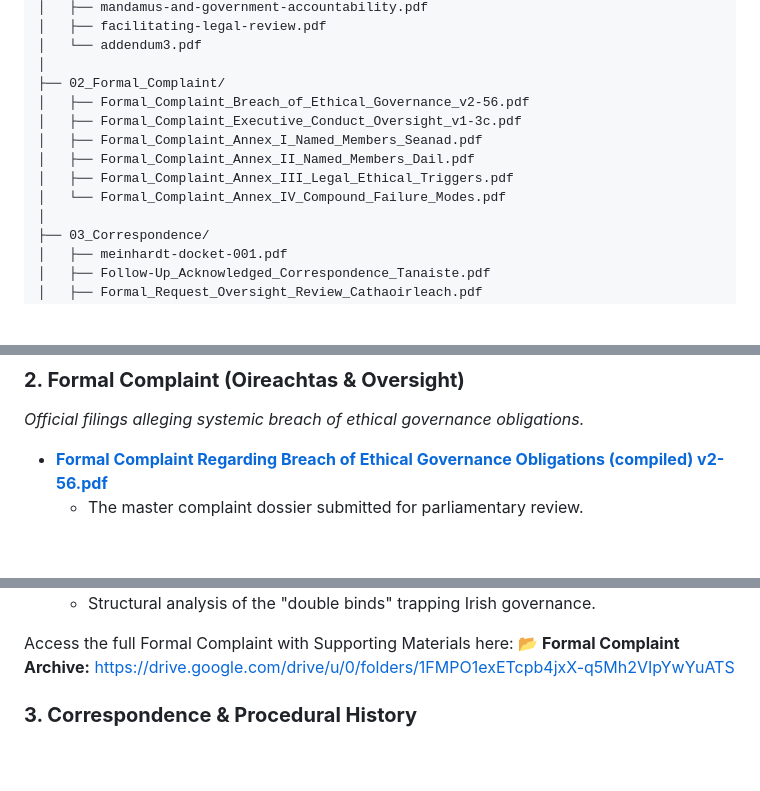
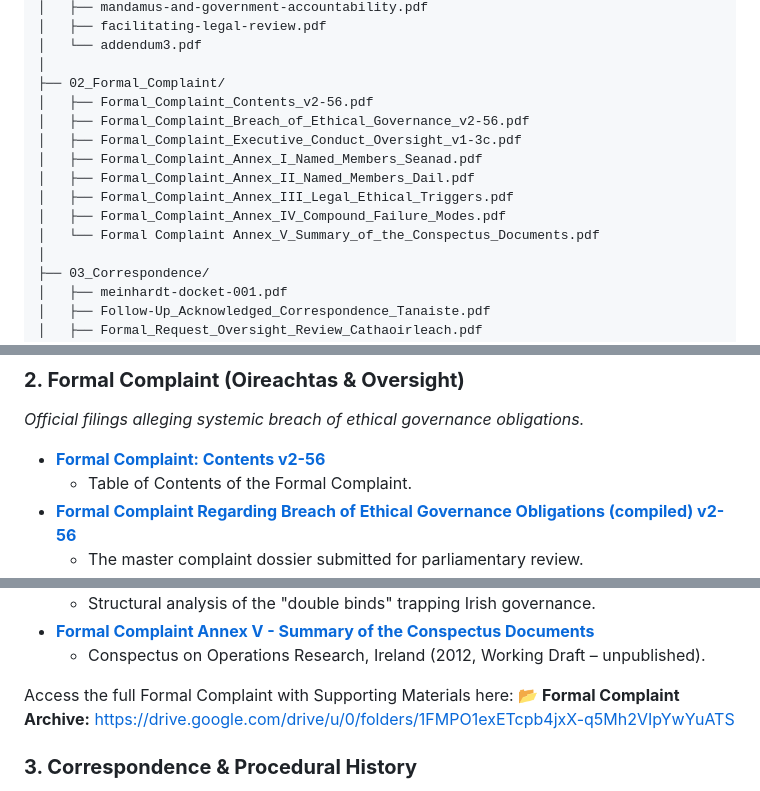
Before and after one commit to dr-wojak/legal, a Markdown page: README.md, 3 parts joined by grey strips. GitHub-like rendering; blank space fills up the shorter version.

```diff
--- a/README.md
+++ b/README.md
@@ -88,12 +88,14 @@ Legal-Repository/
 │   └── addendum3.pdf
 │
 ├── 02_Formal_Complaint/
+│   ├── Formal_Complaint_Contents_v2-56.pdf
 │   ├── Formal_Complaint_Breach_of_Ethical_Governance_v2-56.pdf
 │   ├── Formal_Complaint_Executive_Conduct_Oversight_v1-3c.pdf
 │   ├── Formal_Complaint_Annex_I_Named_Members_Seanad.pdf
 │   ├── Formal_Complaint_Annex_II_Named_Members_Dail.pdf
 │   ├── Formal_Complaint_Annex_III_Legal_Ethical_Triggers.pdf
-│   └── Formal_Complaint_Annex_IV_Compound_Failure_Modes.pdf
+│   ├── Formal_Complaint_Annex_IV_Compound_Failure_Modes.pdf
+│   └── Formal Complaint Annex_V_Summary_of_the_Conspectus_Documents.pdf
 │
 ├── 03_Correspondence/
 │   ├── meinhardt-docket-001.pdf
@@ -152,5 +154,7 @@ Legal-Repository/
 
 *Official filings alleging systemic breach of ethical governance obligations.*
 
-* [**Formal Complaint Regarding Breach of Ethical Governance Obligations (compiled) v2-56.pdf**](https://drive.google.com/drive/folders/1DHQhr8yc0ymsnm9nwjGf_vkRDe1JLIAn)
+* [**Formal Complaint: Contents v2-56**](https://drive.google.com/file/d/1659ypHAN1M-kFnYrNgrGlPuwjh5a6GC1)
+  * Table of Contents of the Formal Complaint.
+* [**Formal Complaint Regarding Breach of Ethical Governance Obligations (compiled) v2-56**](https://drive.google.com/file/d/1hpbq3nOqJ6V2JJbKh6be9Pa8SYQV7Y3D)
   * The master complaint dossier submitted for parliamentary review.
@@ -166,4 +170,6 @@ Legal-Repository/
   * Structural analysis of the "double binds" trapping Irish governance.
+* [**Formal Complaint Annex V \- Summary of the Conspectus Documents**](https://drive.google.com/file/d/1ZvnnIYNdXnCqDFVWx_a0DFRi3a8utxK1)
+  * Conspectus on Operations Research, Ireland (2012, Working Draft – unpublished).
 
 Access the full Formal Complaint with Supporting Materials here:
 **📂 Formal Complaint Archive:** https://drive.google.com/drive/u/0/folders/1FMPO1exETcpb4jxX-q5Mh2VIpYwYuATS
```
Also changed, not shown: other parts of README.md (+5 -5 lines).
